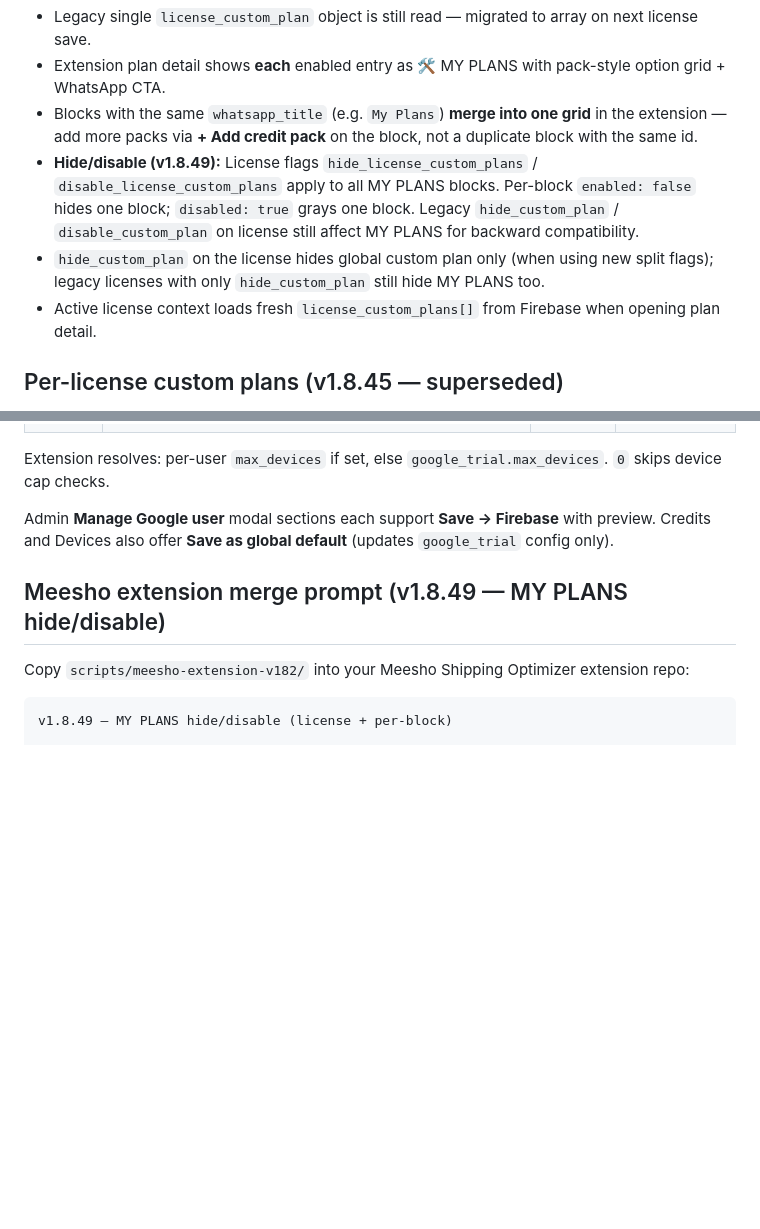
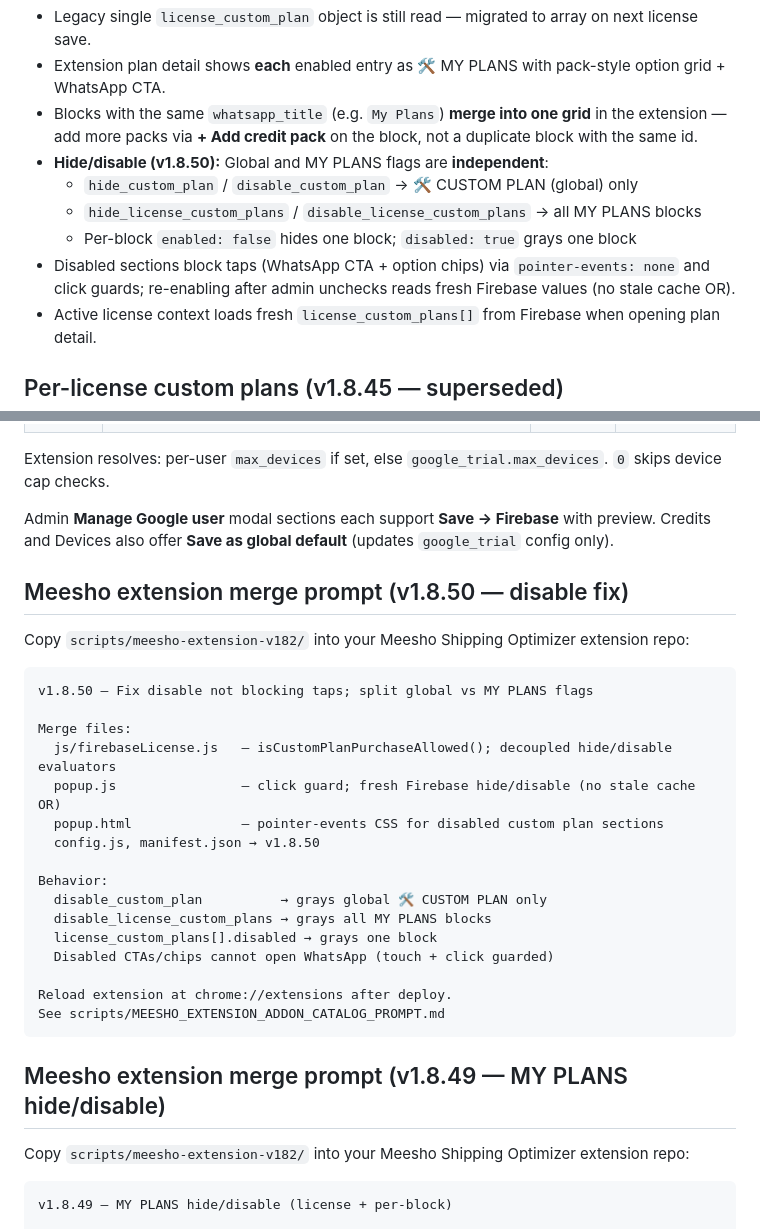
Before and after one commit to deepanshu207/swagstree, a Markdown page: scripts/MEESHO_EXTENSION_ADDON_CATALOG_PROMPT.md, 2 parts joined by grey strips. Rendered like a GitHub page; blank space fills up the shorter version.

Commit message:
Document v1.8.50 disable fix and split flag behavior
Co-authored-by: Deepanshu Arora <amazing.deepanshu14@gmail.com>

````diff
--- a/scripts/MEESHO_EXTENSION_ADDON_CATALOG_PROMPT.md
+++ b/scripts/MEESHO_EXTENSION_ADDON_CATALOG_PROMPT.md
@@ -134,8 +134,11 @@ Admin → Super → Licenses → **License custom plans (this key only)** — sa
 - Legacy single `license_custom_plan` object is still read — migrated to array on next license save.
 - Extension plan detail shows **each** enabled entry as 🛠 MY PLANS with pack-style option grid + WhatsApp CTA.
 - Blocks with the same `whatsapp_title` (e.g. `My Plans`) **merge into one grid** in the extension — add more packs via **+ Add credit pack** on the block, not a duplicate block with the same id.
-- **Hide/disable (v1.8.49):** License flags `hide_license_custom_plans` / `disable_license_custom_plans` apply to all MY PLANS blocks. Per-block `enabled: false` hides one block; `disabled: true` grays one block. Legacy `hide_custom_plan` / `disable_custom_plan` on license still affect MY PLANS for backward compatibility.
-- `hide_custom_plan` on the license hides global custom plan only (when using new split flags); legacy licenses with only `hide_custom_plan` still hide MY PLANS too.
+- **Hide/disable (v1.8.50):** Global and MY PLANS flags are **independent**:
+  - `hide_custom_plan` / `disable_custom_plan` → 🛠 CUSTOM PLAN (global) only
+  - `hide_license_custom_plans` / `disable_license_custom_plans` → all MY PLANS blocks
+  - Per-block `enabled: false` hides one block; `disabled: true` grays one block
+- Disabled sections block taps (WhatsApp CTA + option chips) via `pointer-events: none` and click guards; re-enabling after admin unchecks reads fresh Firebase values (no stale cache OR).
 - Active license context loads fresh `license_custom_plans[]` from Firebase when opening plan detail.
 
 ## Per-license custom plans (v1.8.45 — superseded)
@@ -282,6 +285,29 @@ Extension resolves: per-user `max_devices` if set, else `google_trial.max_device
 
 Admin **Manage Google user** modal sections each support **Save → Firebase** with preview. Credits and Devices also offer **Save as global default** (updates `google_trial` config only).
 
+## Meesho extension merge prompt (v1.8.50 — disable fix)
+
+Copy `scripts/meesho-extension-v182/` into your Meesho Shipping Optimizer extension repo:
+
+```
+v1.8.50 — Fix disable not blocking taps; split global vs MY PLANS flags
+
+Merge files:
+  js/firebaseLicense.js   — isCustomPlanPurchaseAllowed(); decoupled hide/disable evaluators
+  popup.js                — click guard; fresh Firebase hide/disable (no stale cache OR)
+  popup.html              — pointer-events CSS for disabled custom plan sections
+  config.js, manifest.json → v1.8.50
+
+Behavior:
+  disable_custom_plan          → grays global 🛠 CUSTOM PLAN only
+  disable_license_custom_plans → grays all MY PLANS blocks
+  license_custom_plans[].disabled → grays one block
+  Disabled CTAs/chips cannot open WhatsApp (touch + click guarded)
+
+Reload extension at chrome://extensions after deploy.
+See scripts/MEESHO_EXTENSION_ADDON_CATALOG_PROMPT.md
+```
+
 ## Meesho extension merge prompt (v1.8.49 — MY PLANS hide/disable)
 
 Copy `scripts/meesho-extension-v182/` into your Meesho Shipping Optimizer extension repo:
````
